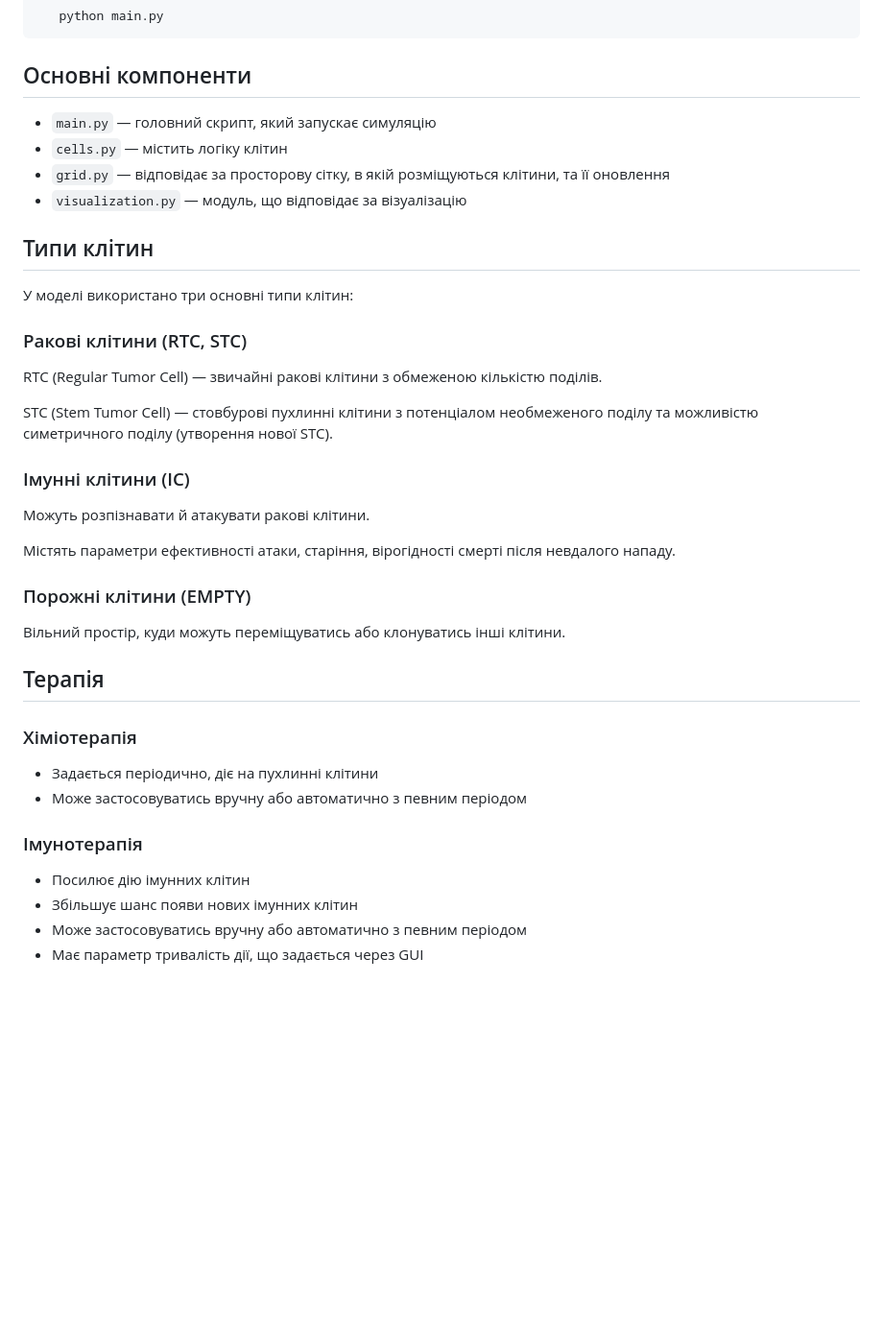
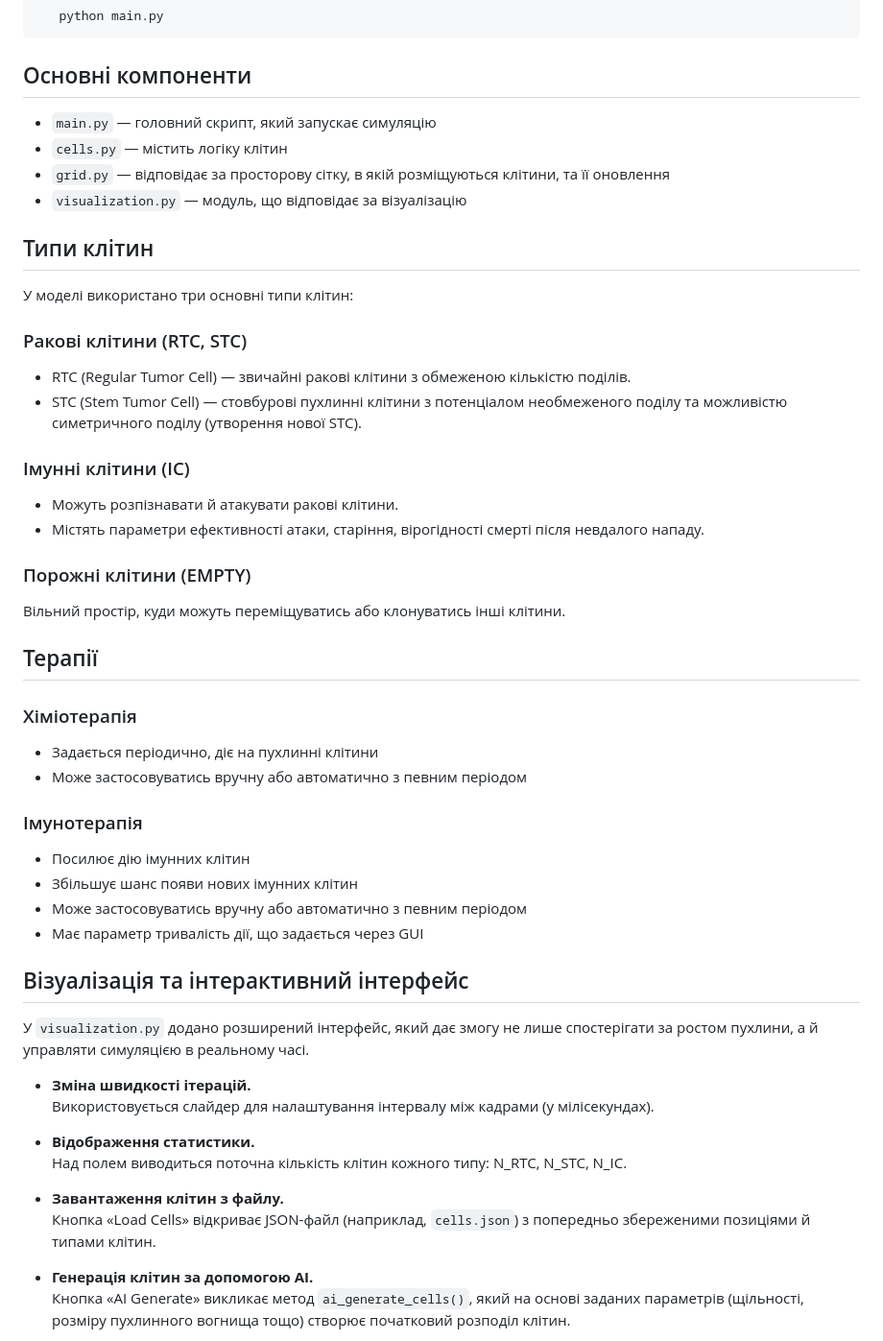
Before and after one commit to MaxDzioban/Cancer-cellular-automata, a Markdown page: README.md, the part around the change printed below. Shown: that part at 96% size. Rendered like a GitHub page; blank space fills up the shorter version.

````diff
--- a/README.md
+++ b/README.md
@@ -25,43 +23,50 @@
 ```
 
 ## Основні компоненти
-
 - `main.py` —  головний скрипт, який запускає симуляцію
 - `cells.py` —  містить логіку клітин
 - `grid.py` —  відповідає за просторову сітку, в якій розміщуються клітини, та її оновлення
 - `visualization.py` — модуль, що відповідає за візуалізацію
 
-
 ## Типи клітин
 У моделі використано три основні типи клітин:
 
 ### Ракові клітини (RTC, STC)
-
-RTC (Regular Tumor Cell) — звичайні ракові клітини з обмеженою кількістю поділів.
-
-STC (Stem Tumor Cell) — стовбурові пухлинні клітини з потенціалом необмеженого поділу та можливістю симетричного поділу (утворення нової STC).
+- RTC (Regular Tumor Cell) — звичайні ракові клітини з обмеженою кількістю поділів.
+- STC (Stem Tumor Cell) — стовбурові пухлинні клітини з потенціалом необмеженого поділу та можливістю симетричного поділу (утворення нової STC).
 
 ### Імунні клітини (IC)
-
-Можуть розпізнавати й атакувати ракові клітини.
-
-Містять параметри ефективності атаки, старіння, вірогідності смерті після невдалого нападу.
+- Можуть розпізнавати й атакувати ракові клітини.
+- Містять параметри ефективності атаки, старіння, вірогідності смерті після невдалого нападу.
 
 ### Порожні клітини (EMPTY)
-
 Вільний простір, куди можуть переміщуватись або клонуватись інші клітини.
 
-## Терапія
+## Терапії
 
 ### Хіміотерапія
-
 - Задається періодично, діє на пухлинні клітини
 - Може застосовуватись вручну або автоматично з певним періодом
 
 ### Імунотерапія
-
 - Посилює дію імунних клітин
 - Збільшує шанс появи нових імунних клітин
 - Може застосовуватись вручну або автоматично з певним періодом
 - Має параметр тривалість дії, що задається через GUI
 
+## Візуалізація та інтерактивний інтерфейс
+
+У `visualization.py` додано розширений інтерфейс, який дає змогу не лише спостерігати за ростом пухлини, а й управляти симуляцією в реальному часі.
+
+- **Зміна швидкості ітерацій.**
+  Використовується слайдер для налаштування інтервалу між кадрами (у мілісекундах).
+
+- **Відображення статистики.**
+  Над полем виводиться поточна кількість клітин кожного типу: N_RTC, N_STC, N_IC.
+
+- **Завантаження клітин з файлу.**
+  Кнопка «Load Cells» відкриває JSON-файл (наприклад, `cells.json`) з попередньо збереженими позиціями й типами клітин.
+
+- **Генерація клітин за допомогою AI.**
+  Кнопка «AI Generate» викликає метод `ai_generate_cells()`, який на основі заданих параметрів (щільності, розміру пухлинного вогнища тощо) створює початковий розподіл клітин.
+
````
Also changed, not shown: other parts of README.md (+11 -5 lines), gui.png (added).
